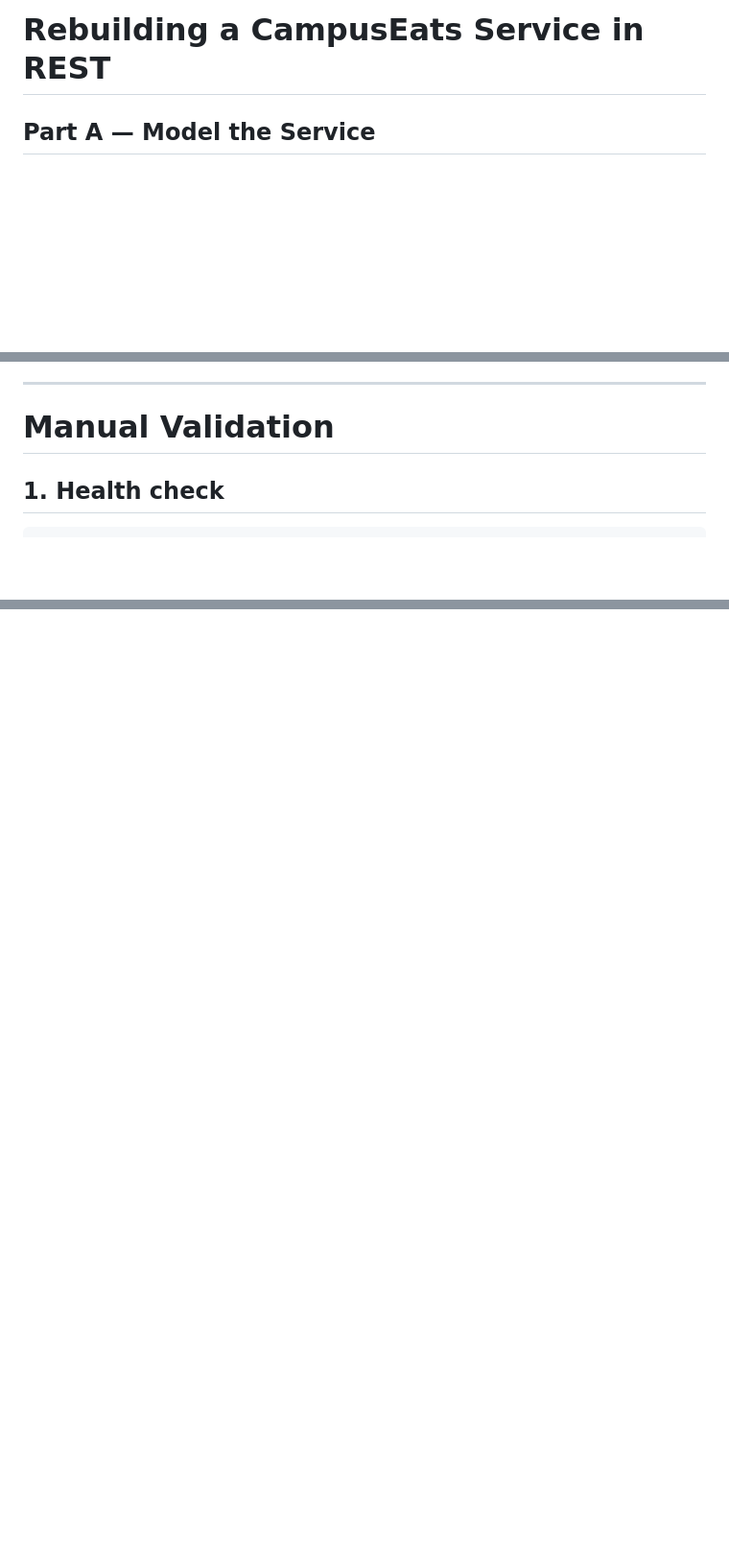
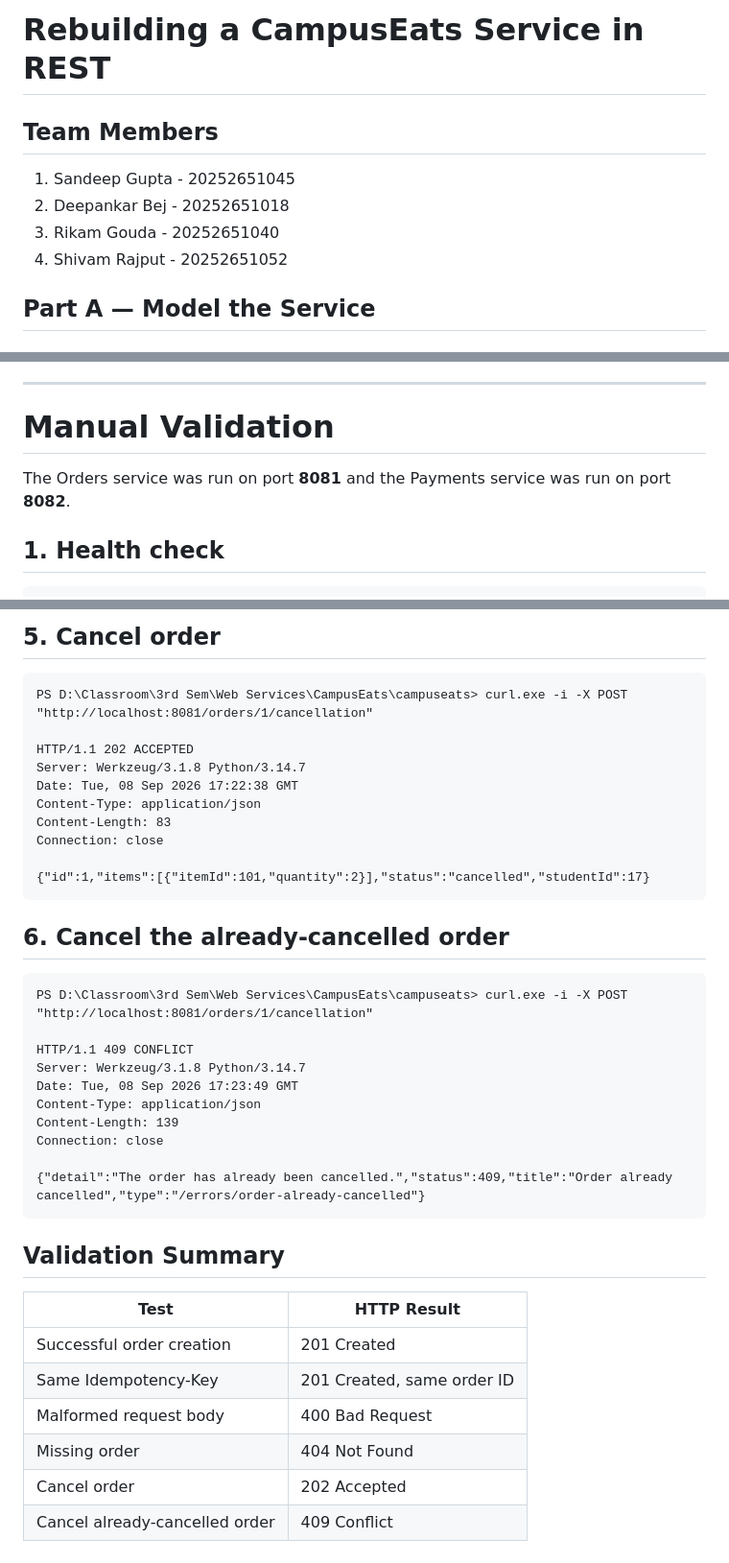
Before and after one commit to 02345sandeep-ship-it/campuseats, a Markdown page: docs/Assignment-4/NOTES.md, 3 parts joined by grey strips. Shown at 96% size. GitHub-like rendering; blank space fills up the shorter version.

Commit message:
Add Assignment 4 curl transcript

````diff
--- a/docs/Assignment-4/NOTES.md
+++ b/docs/Assignment-4/NOTES.md
@@ -1,6 +1,13 @@
 # CS543 Web Services — Assignment 4
 
 # Rebuilding a CampusEats Service in REST
+
+## Team Members
+
+1. Sandeep Gupta - 20252651045
+2. Deepankar Bej - 20252651018
+3. Rikam Gouda - 20252651040
+4. Shivam Rajput - 20252651052
 
 ## Part A — Model the Service
 
@@ -140,6 +147,8 @@ SOAP is still a reasonable choice in **banking and financial transaction systems
 
 # Manual Validation
 
+The Orders service was run on port **8081** and the Payments service was run on port **8082**.
+
 ## 1. Health check
 
 ```powershell
@@ -233,0 +314,40 @@ Expected: 422 with Problem JSON.
+## 5. Cancel order
+
+```text
+PS D:\Classroom\3rd Sem\Web Services\CampusEats\campuseats> curl.exe -i -X POST "http://localhost:8081/orders/1/cancellation"
+
+HTTP/1.1 202 ACCEPTED
+Server: Werkzeug/3.1.8 Python/3.14.7
+Date: Tue, 08 Sep 2026 17:22:38 GMT
+Content-Type: application/json
+Content-Length: 83
+Connection: close
+
+{"id":1,"items":[{"itemId":101,"quantity":2}],"status":"cancelled","studentId":17}
+```
+
+## 6. Cancel the already-cancelled order
+
+```text
+PS D:\Classroom\3rd Sem\Web Services\CampusEats\campuseats> curl.exe -i -X POST "http://localhost:8081/orders/1/cancellation"
+
+HTTP/1.1 409 CONFLICT
+Server: Werkzeug/3.1.8 Python/3.14.7
+Date: Tue, 08 Sep 2026 17:23:49 GMT
+Content-Type: application/json
+Content-Length: 139
+Connection: close
+
+{"detail":"The order has already been cancelled.","status":409,"title":"Order already cancelled","type":"/errors/order-already-cancelled"}
+```
+
+## Validation Summary
+
+| Test | HTTP Result |
+|---|---|
+| Successful order creation | 201 Created |
+| Same Idempotency-Key | 201 Created, same order ID |
+| Malformed request body | 400 Bad Request |
+| Missing order | 404 Not Found |
+| Cancel order | 202 Accepted |
+| Cancel already-cancelled order | 409 Conflict |
````
Also changed, not shown: other parts of docs/Assignment-4/NOTES.md (+73 -2 lines).
